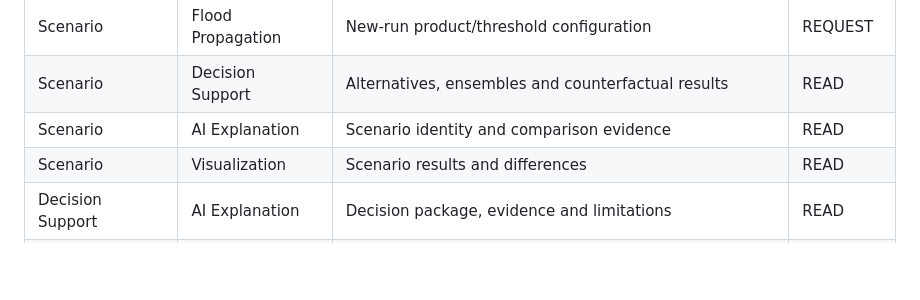
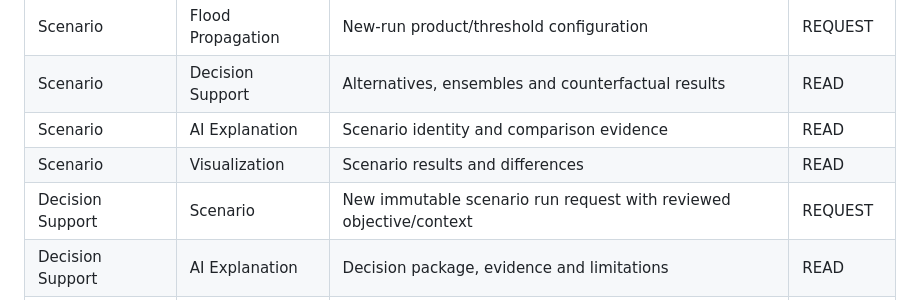
Before and after one commit to ManhHoDinh/twin-demo, a Markdown page: docs/07-engineering/03-engine-contract-catalog.md, the part around the change. Drawn GitHub-style; blank space fills up the shorter version.

```diff
--- a/docs/07-engineering/03-engine-contract-catalog.md
+++ b/docs/07-engineering/03-engine-contract-catalog.md
@@ -54,6 +54,7 @@ This table is exhaustive. `READ` consumes an immutable published contract. `FEED
 | Scenario | Decision Support | Alternatives, ensembles and counterfactual results | READ |
 | Scenario | AI Explanation | Scenario identity and comparison evidence | READ |
 | Scenario | Visualization | Scenario results and differences | READ |
+| Decision Support | Scenario | New immutable scenario run request with reviewed objective/context | REQUEST |
 | Decision Support | AI Explanation | Decision package, evidence and limitations | READ |
 | Decision Support | Visualization | Options, constraints and uncertainty for display | READ |
 
```
Also changed, not shown: docs/07-engineering/01-scientific-architecture.md (+4 -3 lines), docs/07-engineering/02-simulation-architecture.md (+1 -1 lines).
